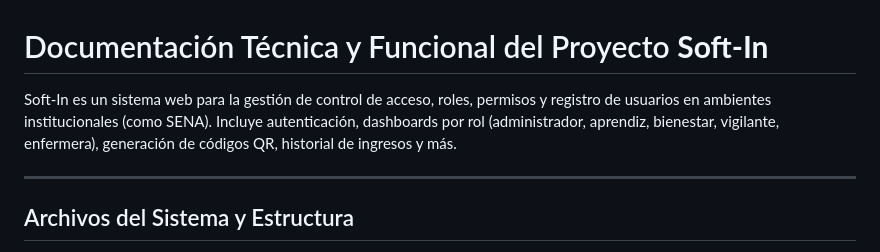
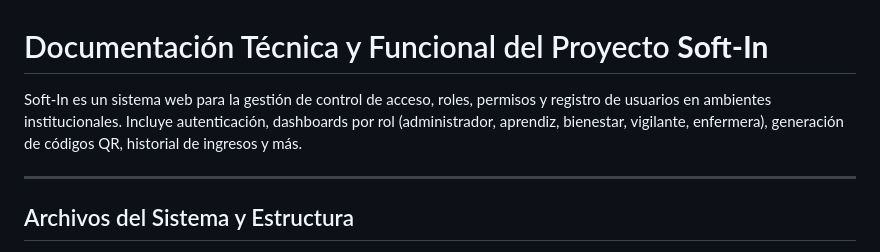
Before and after one commit to felipeemp3/soft-in, a Markdown page: README.md, the part around the change. Drawn GitHub-style.

Commit message:
Actualizacion de descripcion README
Removed the mention of 'SENA' from the project description.

```diff
--- a/README.md
+++ b/README.md
@@ -1,6 +1,6 @@
 # Documentación Técnica y Funcional del Proyecto **Soft-In**
 
-Soft-In es un sistema web para la gestión de control de acceso, roles, permisos y registro de usuarios en ambientes institucionales (como SENA). Incluye autenticación, dashboards por rol (administrador, aprendiz, bienestar, vigilante, enfermera), generación de códigos QR, historial de ingresos y más.
+Soft-In es un sistema web para la gestión de control de acceso, roles, permisos y registro de usuarios en ambientes institucionales. Incluye autenticación, dashboards por rol (administrador, aprendiz, bienestar, vigilante, enfermera), generación de códigos QR, historial de ingresos y más.
 
 ---
 
```
